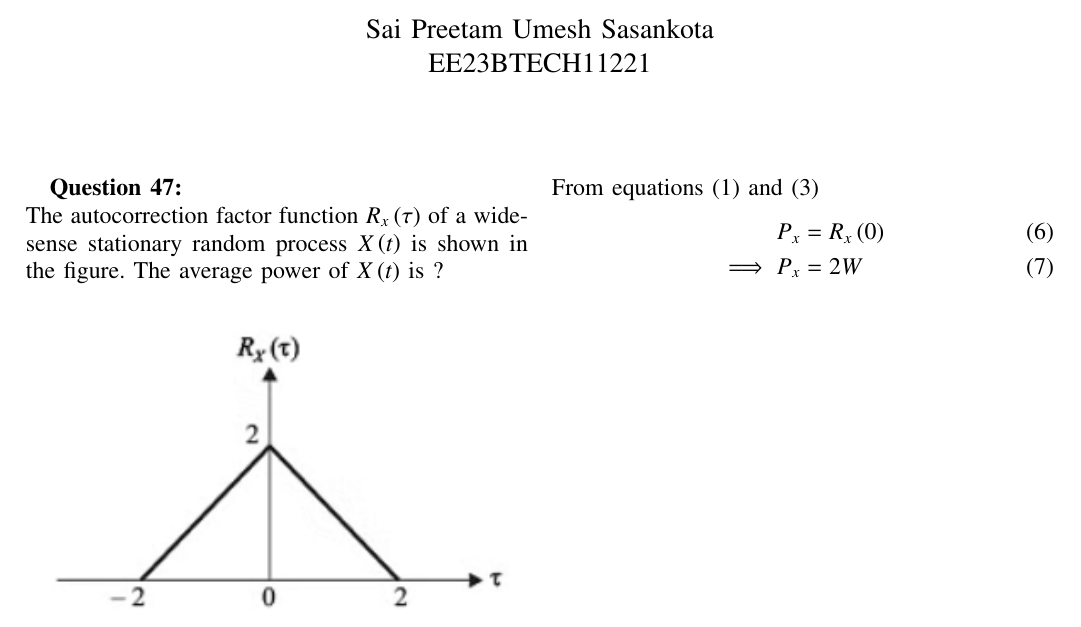
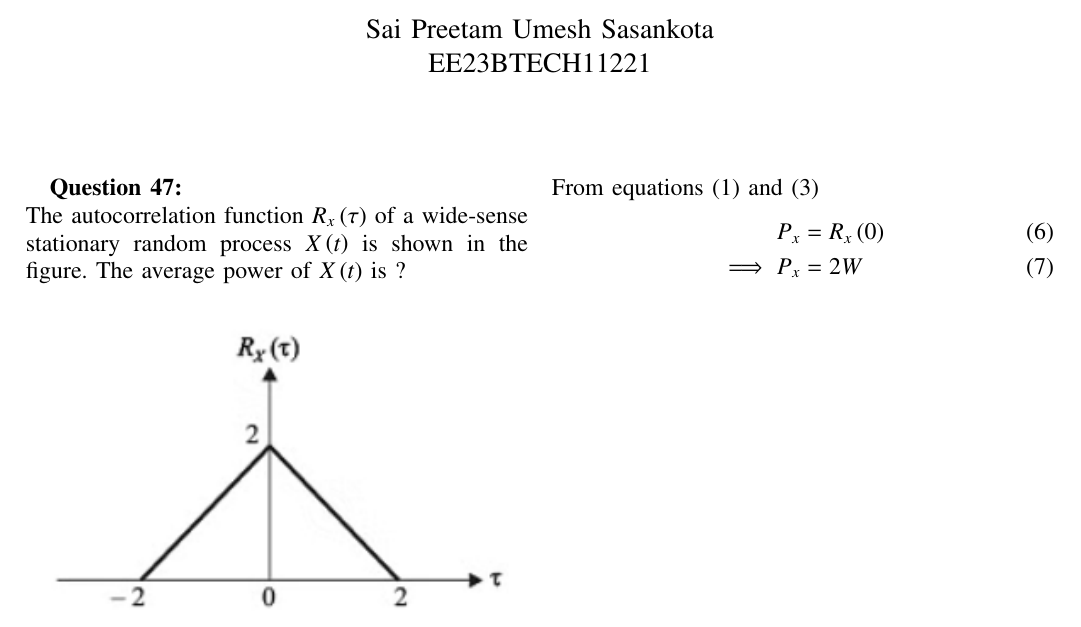
Before and after one commit to Pr8am/GATE2021-EC-21, a LaTeX paper (GATE-2021_1.tex): part of the page, cut so that both start at the same text. The pictures show the PDF file GATE-2021_1.pdf that the author committed with the source.

Commit message:
Add files via upload

```diff
--- a/GATE-2021_1.tex
+++ b/GATE-2021_1.tex
@@ -217,7 +217,7 @@ EE23BTECH11221
 % creates the second title. It will be ignored for other modes.
 %\IEEEpeerreviewmaketitle
 \textbf{Question 47:}\\
-The autocorrection factor function $R_x \brak{\tau}$ of a wide-sense stationary random process $X \brak{t}$ is shown in the figure.
+The autocorrelation function $R_x \brak{\tau}$ of a wide-sense stationary random process $X \brak{t}$ is shown in the figure.
 \begin{figure}[ht]
     \centering
     \includegraphics[width=\columnwidth]{figs/fig5.png}
```
Also changed, not shown: GATE-2021_1.pdf, 2 other files.
